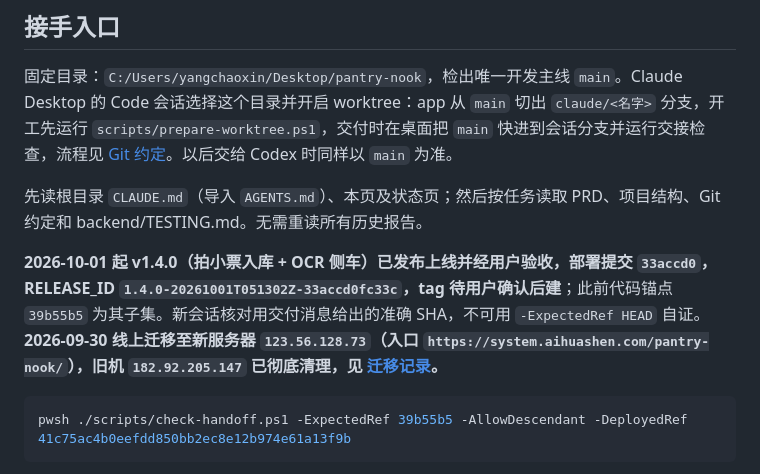
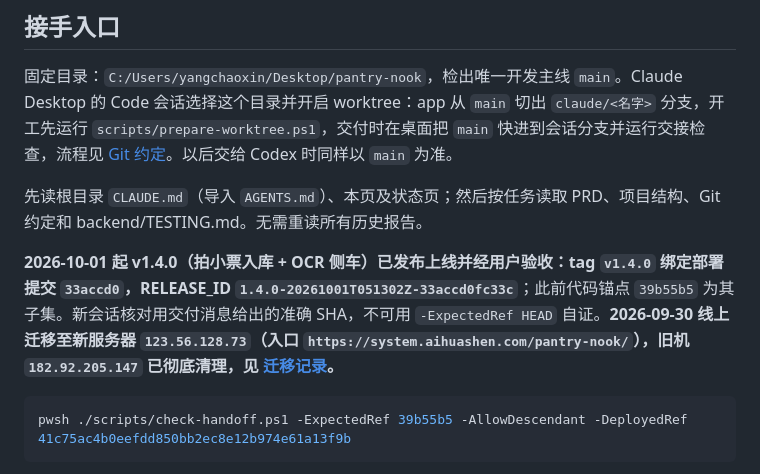
Before and after one commit to yangchaoxin-shawn/pantry-nook, a Markdown page: docs/desktop-handoff.md, the part around the change. Rendered like a GitHub page.

````diff
--- a/docs/desktop-handoff.md
+++ b/docs/desktop-handoff.md
@@ -8,7 +8,7 @@
 
 先读根目录 `CLAUDE.md`（导入 `AGENTS.md`）、本页及状态页；然后按任务读取 PRD、项目结构、Git 约定和 backend/TESTING.md。无需重读所有历史报告。
 
-**2026-10-01 起 v1.4.0（拍小票入库 + OCR 侧车）已发布上线并经用户验收，部署提交 `33accd0`，RELEASE_ID `1.4.0-20261001T051302Z-33accd0fc33c`，tag 待用户确认后建**；此前代码锚点 `39b55b5` 为其子集。新会话核对用交付消息给出的准确 SHA，不可用 `-ExpectedRef HEAD` 自证。**2026-09-30 线上迁移至新服务器 `123.56.128.73`（入口 `https://system.aihuashen.com/pantry-nook/`），旧机 `182.92.205.147` 已彻底清理，见 [迁移记录](server-migration-2026-10-01.md)。**
+**2026-10-01 起 v1.4.0（拍小票入库 + OCR 侧车）已发布上线并经用户验收：tag `v1.4.0` 绑定部署提交 `33accd0`，RELEASE_ID `1.4.0-20261001T051302Z-33accd0fc33c`**；此前代码锚点 `39b55b5` 为其子集。新会话核对用交付消息给出的准确 SHA，不可用 `-ExpectedRef HEAD` 自证。**2026-09-30 线上迁移至新服务器 `123.56.128.73`（入口 `https://system.aihuashen.com/pantry-nook/`），旧机 `182.92.205.147` 已彻底清理，见 [迁移记录](server-migration-2026-10-01.md)。**
 
 ```powershell
 pwsh ./scripts/check-handoff.ps1 -ExpectedRef 39b55b5 -AllowDescendant -DeployedRef 41c75ac4b0eefdd850bb2ec8e12b974e61a13f9b
````
Also changed, not shown: docs/project-status.md (+2 -2 lines).
